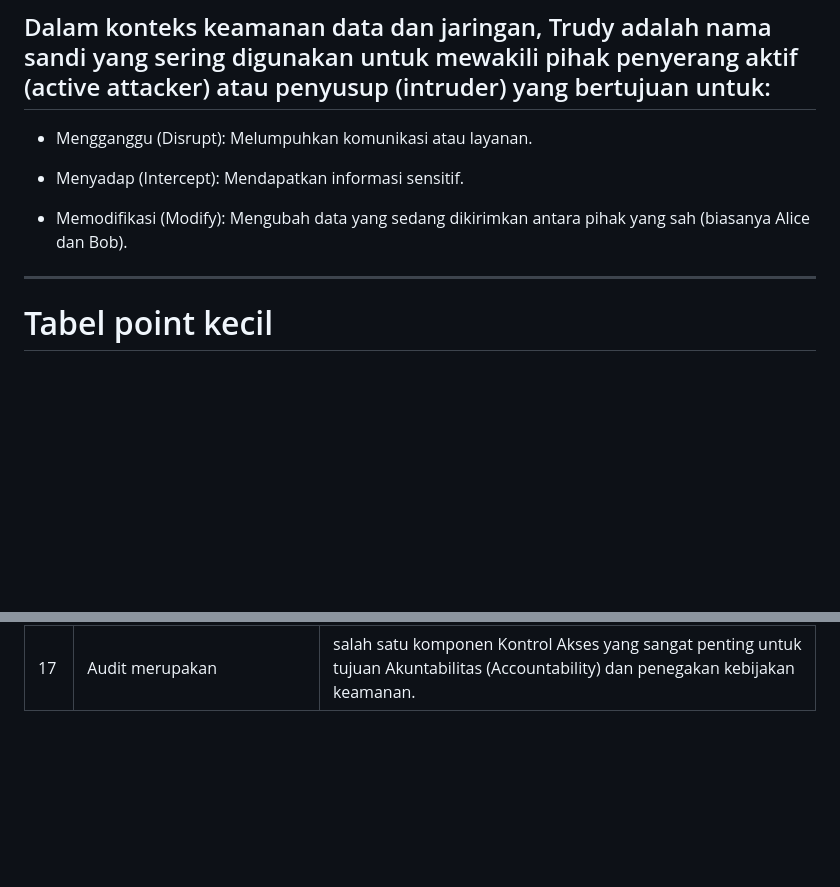
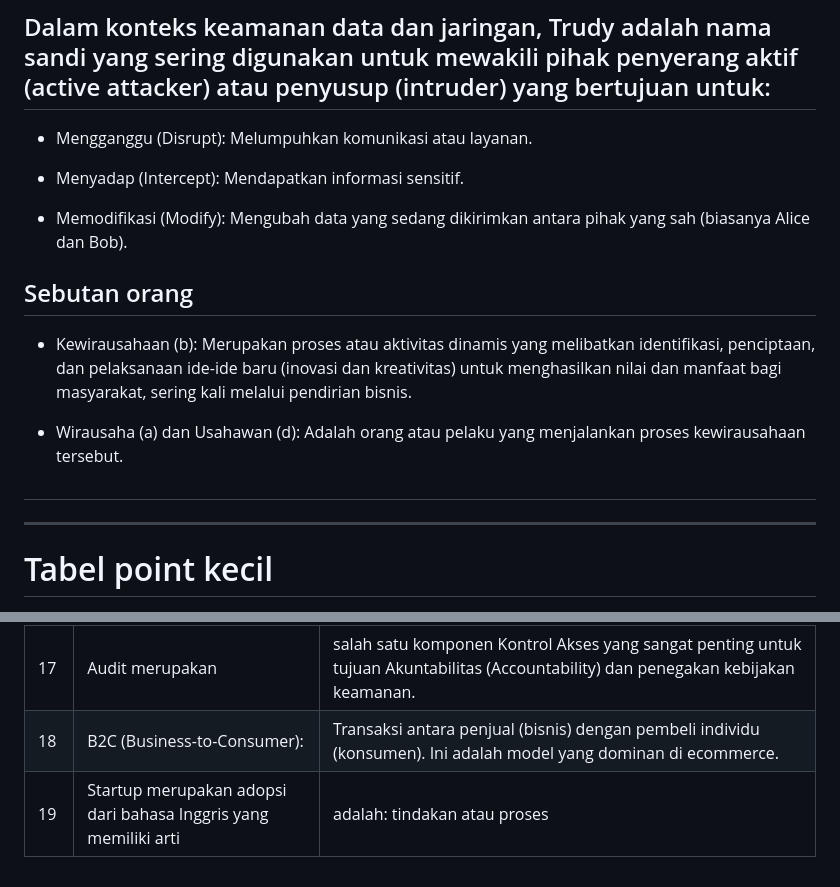
Before and after one commit to playmakermz/pustaka, a Markdown page: document/etika-profesi.md, 2 parts joined by grey strips. Drawn GitHub-style; blank space fills up the shorter version.

```diff
--- a/document/etika-profesi.md
+++ b/document/etika-profesi.md
@@ -127,6 +127,13 @@ merupakan serangkaian mekanisme dan kebijakan yang dirancang untuk memastikan ba
 
 - Memodifikasi (Modify): Mengubah data yang sedang dikirimkan antara pihak yang sah (biasanya Alice dan Bob).
 
+## Sebutan orang
+
+- Kewirausahaan (b): Merupakan proses atau aktivitas dinamis yang melibatkan identifikasi, penciptaan, dan pelaksanaan ide-ide baru (inovasi dan kreativitas) untuk menghasilkan nilai dan manfaat bagi masyarakat, sering kali melalui pendirian bisnis.
+
+- Wirausaha (a) dan Usahawan (d): Adalah orang atau pelaku yang menjalankan proses kewirausahaan tersebut.
+
+##
 
 ***
 
@@ -151,3 +158,5 @@ No | Soal | Pengertian
 15 | Singkatan SG pada SG-n | adalah kelompok studi yang dibentuk oleh ITU-T untuk mengembangkan standar dan rekomendasi di bidang tertentu (di mana 'n' mewakili nomor kelompok studi tersebut, misalnya SG-17 untuk keamanan).
 16 |  SG-17 (Study Group 17) adalah | kelompok studi ITU-T yang bertanggung jawab secara utama dan khusus dalam membuat standar keamanan.
 17 | Audit merupakan | salah satu komponen Kontrol Akses yang sangat penting untuk tujuan Akuntabilitas (Accountability) dan penegakan kebijakan keamanan.
+18 | B2C (Business-to-Consumer): |  Transaksi antara penjual (bisnis) dengan pembeli individu (konsumen). Ini adalah model yang dominan di ecommerce.
+19 | Startup merupakan adopsi dari bahasa Inggris yang memiliki arti | adalah: tindakan atau proses
```
